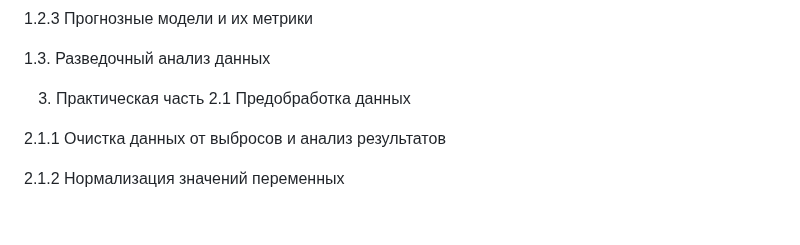
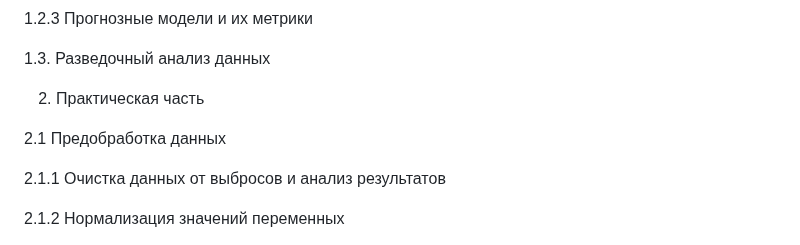
Before and after one commit to GaleV13/Galeproject, a Markdown page: README.md, the part around the change. Drawn GitHub-style; blank space fills up the shorter version.

```diff
--- a/README.md
+++ b/README.md
@@ -32,7 +32,8 @@
 
 1.3. Разведочный анализ данных
 
-3.	Практическая часть
+2.	Практическая часть
+
 2.1 Предобработка данных
 
 2.1.1 Очистка данных от выбросов и анализ результатов
```
